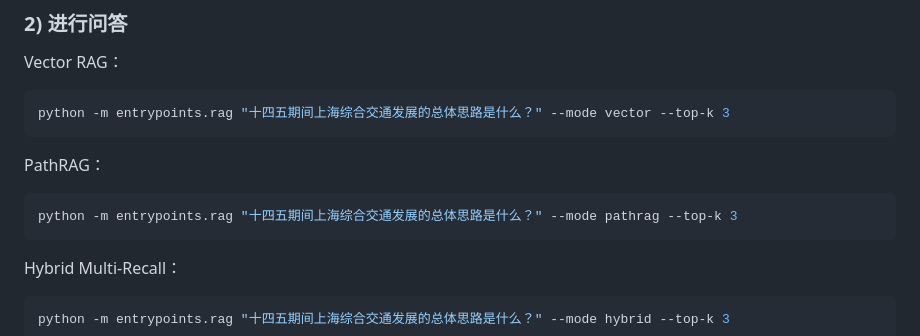
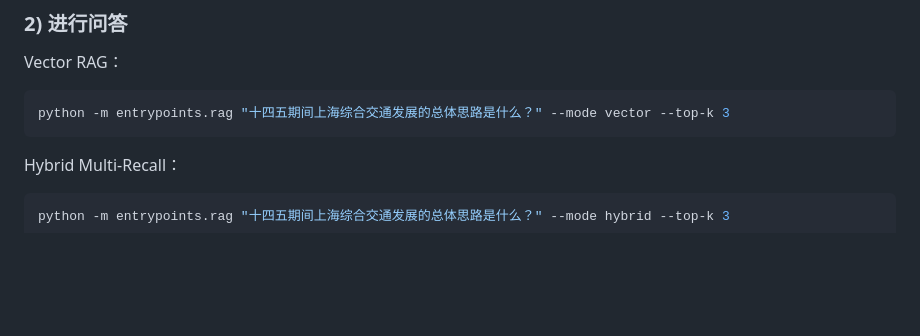
Before and after one commit to NIMG877/transit-planning-rag, a Markdown page: README.md, the part around the change. Rendered like a GitHub page; blank space fills up the shorter version.

Commit message:
删去知识图谱作为单独召回方式的测试用例

````diff
--- a/README.md
+++ b/README.md
@@ -108,12 +108,6 @@ Vector RAG：
 python -m entrypoints.rag "十四五期间上海综合交通发展的总体思路是什么？" --mode vector --top-k 3
 ```
 
-PathRAG：
-
-```powershell
-python -m entrypoints.rag "十四五期间上海综合交通发展的总体思路是什么？" --mode pathrag --top-k 3
-```
-
 Hybrid Multi-Recall：
 
 ```powershell
````
